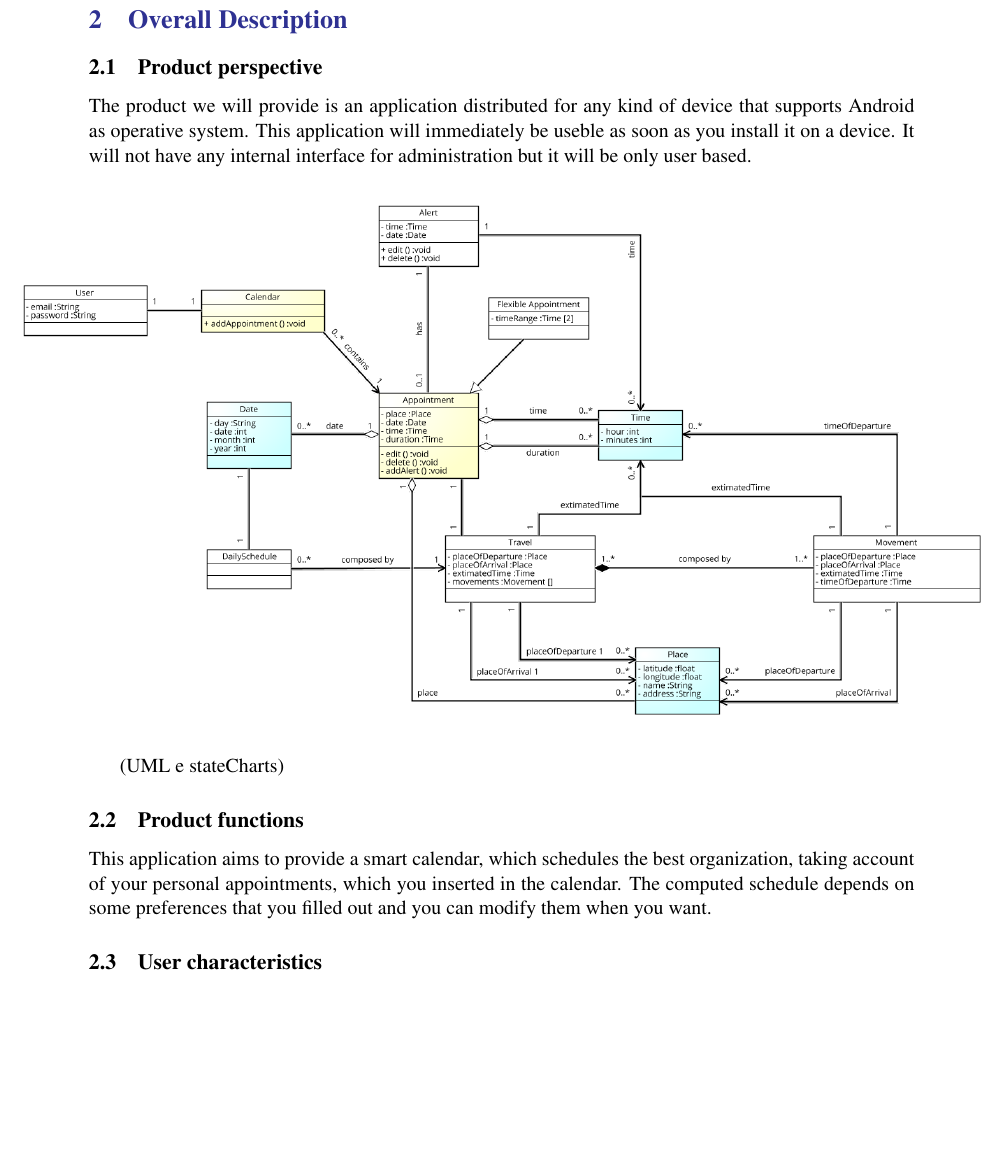
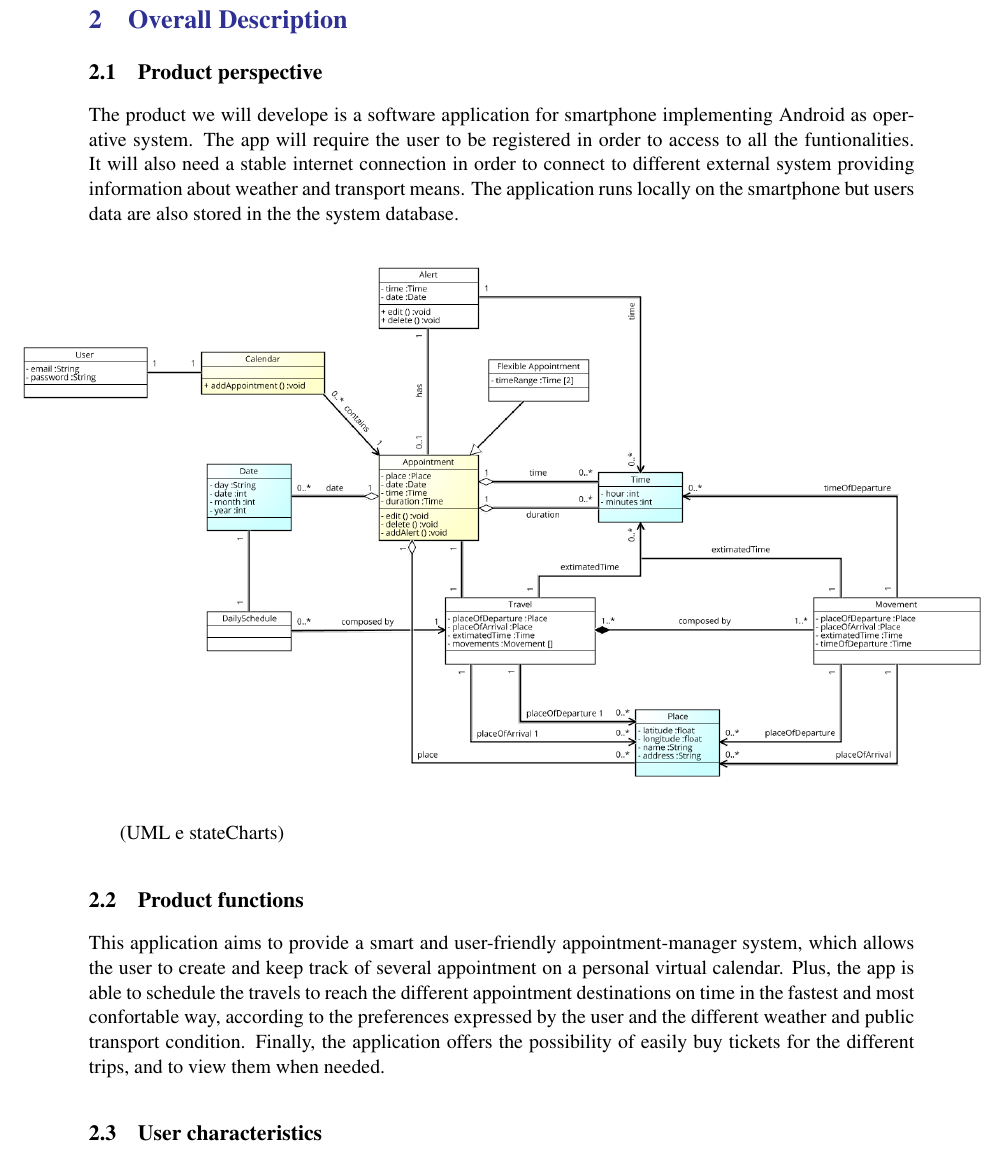
Before and after one commit to AndreaMazzeo289/RASD_DD_Travlendar, a LaTeX document (Latex/main.tex, which reads Latex/Files/overview.tex): part of page 8 of 61, cut so that both start at the same text, the shorter picture padded with empty space. Compiled offline with pdfLaTeX; a LaTeX package or settings file that is missing is left out.

Commit message:
Update overview.tex

```diff
--- a/Latex/Files/overview.tex
+++ b/Latex/Files/overview.tex
@@ -1,6 +1,5 @@
 \subsection{Product perspective}
-The product we will provide is an application distributed for any kind of device that supports Android as operative system. This application will immediately be useble as soon as you install it on a device.
-It will not have any internal interface for administration but it will be only user based.
+The product we will develope is a software application  for smartphone implementing Android as operative system. The app will require the user to be registered in order to access to all the funtionalities. It will also need a stable internet connection in order to connect to different external system providing information about weather and transport means. The application runs locally on the smartphone but users data are also stored in the the system database.
 
 \begin{figure}[!h]
 	\centering
@@ -10,7 +9,7 @@ It will not have any internal interface for administration but it will be only u
 (UML e stateCharts)
 
 \subsection{Product functions}
-This application aims to provide a smart calendar, which schedules the best organization, taking account of your personal appointments, which you inserted in the calendar. The computed schedule depends on some preferences that you filled out and you can modify them when you want.
+This application aims to provide a smart and user-friendly appointment-manager system, which allows the user to create and keep track of several appointment on a personal virtual calendar. Plus, the app is able to schedule the travels to reach the different appointment destinations on time in the fastest and most confortable way, according to the preferences expressed by the user and the different weather and public transport condition. Finally, the application offers the possibility of easily buy tickets for the different trips, and to view them when needed.
 \subsection{User characteristics}
 We recommend the application to a person who wants to organize easily his time in the best way. He will be able to benefit from this service in a very simple way because Travlendar+ requires only basic knowledge of a simple calendar. After registering an account, the application is ready to handle his commitments, so scheduling the best organization.
 \subsection{Domain Assumption and Dependencies}
```
